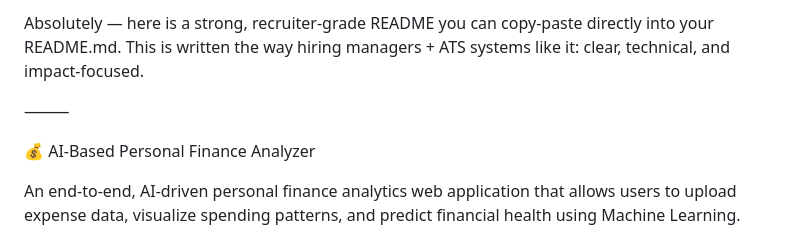
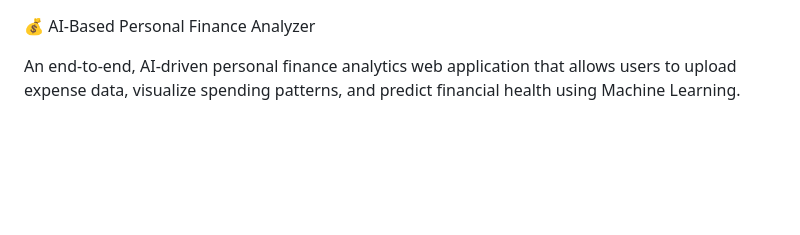
Before and after one commit to shaheerasara7604/AI-Finance-Analyzer, a Markdown page: README.md, the part around the change. Drawn GitHub-style; blank space fills up the shorter version.

```diff
--- a/README.md
+++ b/README.md
@@ -1,8 +1,3 @@
-Absolutely — here is a strong, recruiter-grade README you can copy-paste directly into your README.md.
-This is written the way hiring managers + ATS systems like it: clear, technical, and impact-focused.
-
-⸻
-
 💰 AI-Based Personal Finance Analyzer
 
 An end-to-end, AI-driven personal finance analytics web application that allows users to upload expense data, visualize spending patterns, and predict financial health using Machine Learning.
```
